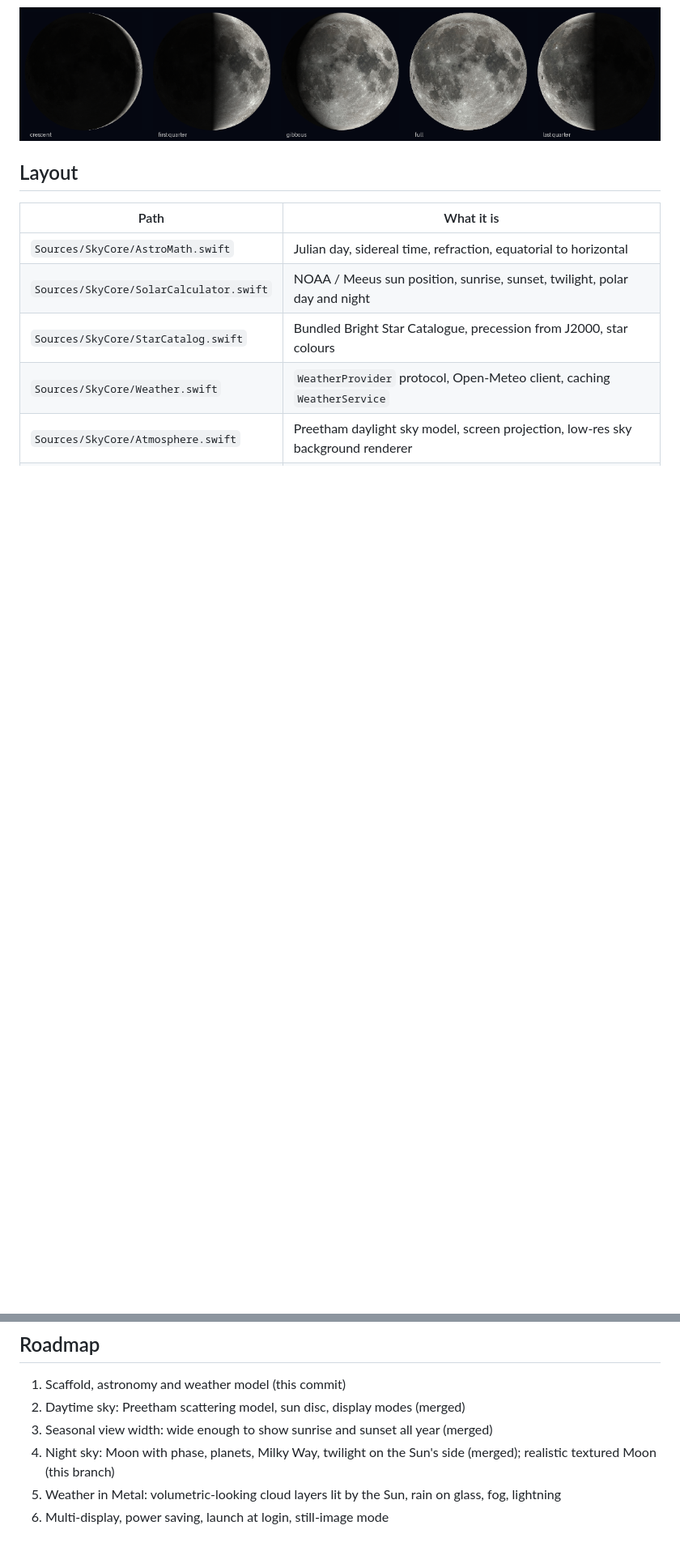
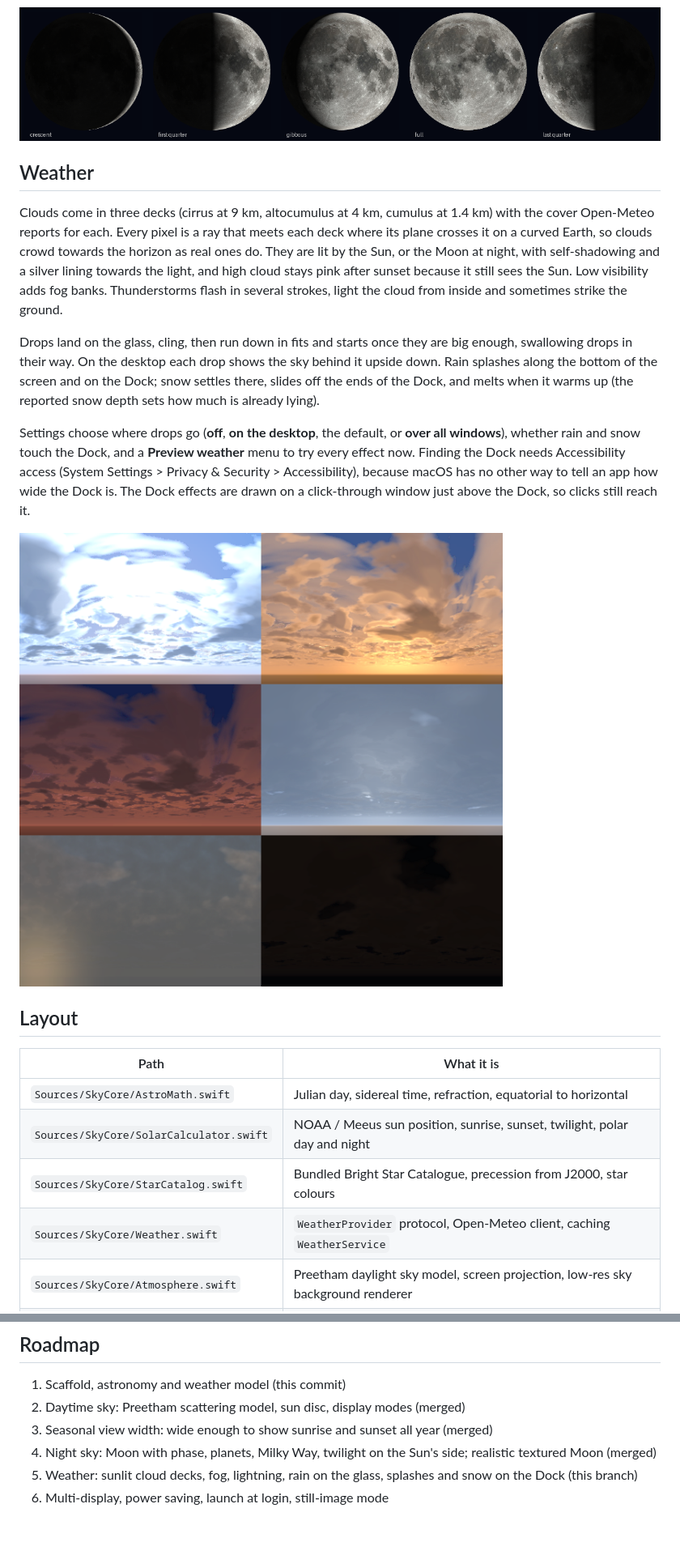
Before and after one commit to waynefysh/sky-wallpaper, a Markdown page: README.md, 2 parts joined by grey strips. Shown at 81% size. Rendered like a GitHub page; pictures changed too: Docs/weather-clouds.png (added); blank space fills up the shorter version.

Commit message:
README and preview image for the weather effects
Co-Authored-By: Claude Opus 5.5 <noreply@anthropic.com>
Claude-Session: https://claude.ai/code/session_01F5Mf8QHVV9H2ekaqF9spqH

```diff
--- a/README.md
+++ b/README.md
@@ -31,6 +31,28 @@ Your own wallpaper is put back when Sky quits.
 
 ![The Moon through its phases](Docs/moon-phases.png)
 
+## Weather
+
+Clouds come in three decks (cirrus at 9 km, altocumulus at 4 km, cumulus at 1.4 km) with the
+cover Open-Meteo reports for each. Every pixel is a ray that meets each deck where its plane
+crosses it on a curved Earth, so clouds crowd towards the horizon as real ones do. They are lit
+by the Sun, or the Moon at night, with self-shadowing and a silver lining towards the light, and
+high cloud stays pink after sunset because it still sees the Sun. Low visibility adds fog banks.
+Thunderstorms flash in several strokes, light the cloud from inside and sometimes strike the ground.
+
+Drops land on the glass, cling, then run down in fits and starts once they are big enough,
+swallowing drops in their way. On the desktop each drop shows the sky behind it upside down.
+Rain splashes along the bottom of the screen and on the Dock; snow settles there, slides off the
+ends of the Dock, and melts when it warms up (the reported snow depth sets how much is already lying).
+
+Settings choose where drops go (**off**, **on the desktop**, the default, or **over all windows**),
+whether rain and snow touch the Dock, and a **Preview weather** menu to try every effect now.
+Finding the Dock needs Accessibility access (System Settings > Privacy & Security > Accessibility),
+because macOS has no other way to tell an app how wide the Dock is. The Dock effects are drawn
+on a click-through window just above the Dock, so clicks still reach it.
+
+![Clouds: scattered at noon, sunset, after sunset, overcast, morning fog, overcast night](Docs/weather-clouds.png)
+
 ## Layout
 
 | Path | What it is |
@@ -67,6 +93,6 @@ Weather: [Open-Meteo](https://open-meteo.com/), free for non-commercial use (CC
 1. Scaffold, astronomy and weather model (this commit)
 2. Daytime sky: Preetham scattering model, sun disc, display modes (merged)
 3. Seasonal view width: wide enough to show sunrise and sunset all year (merged)
-4. Night sky: Moon with phase, planets, Milky Way, twilight on the Sun's side (merged); realistic textured Moon (this branch)
-5. Weather in Metal: volumetric-looking cloud layers lit by the Sun, rain on glass, fog, lightning
+4. Night sky: Moon with phase, planets, Milky Way, twilight on the Sun's side; realistic textured Moon (merged)
+5. Weather: sunlit cloud decks, fog, lightning, rain on the glass, splashes and snow on the Dock (this branch)
 6. Multi-display, power saving, launch at login, still-image mode
```
Also changed, not shown: other parts of README.md (+4 -0 lines).
